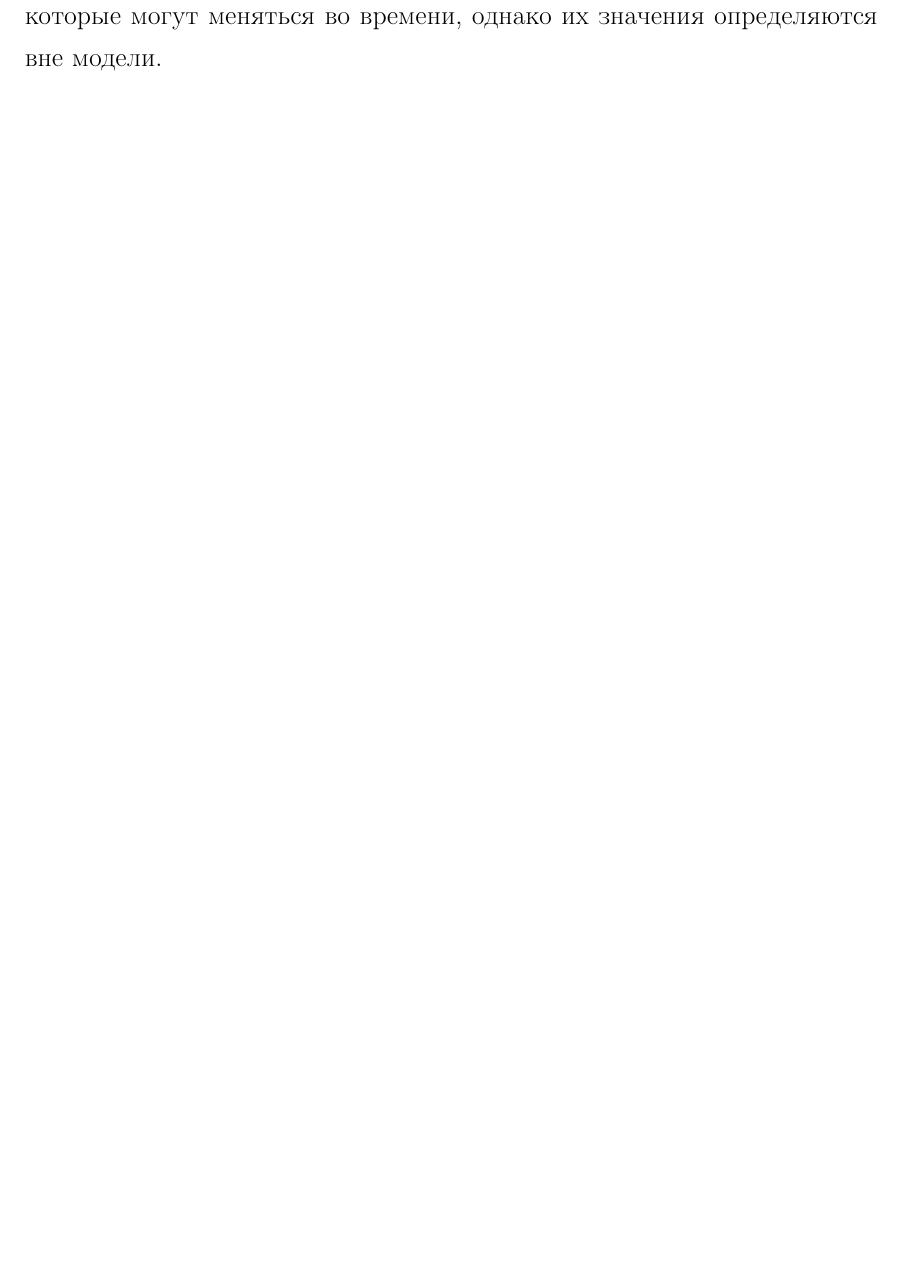
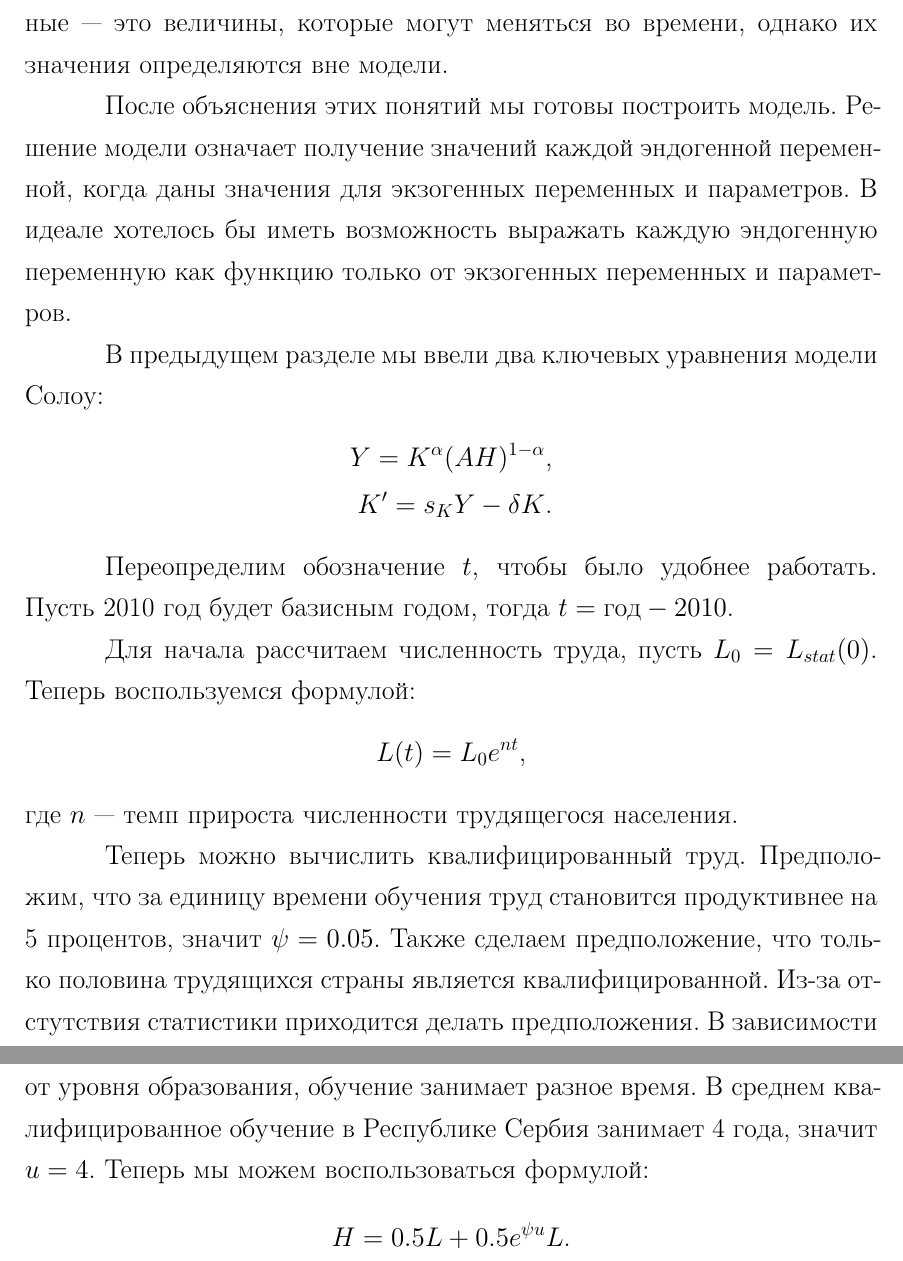
Before and after one commit to fica99/Economy-of-Serbia, a LaTeX document (VKR_Crnobrnja_Filip.tex, which reads inc/chapter4.tex): part of page 8 of 28 before the commit and two parts of pages 16 and 17 of 27 after it, the two joined at a grey line, cut so that both start at the same text, the shorter picture padded with empty space. Compiled offline with pdfLaTeX; a LaTeX package or settings file that is missing is left out.

Commit message:
Start chapter 4

```diff
--- a/inc/chapter4.tex
+++ b/inc/chapter4.tex
@@ -2,0 +6,39 @@
+Экзогенные переменные --- это величины, которые могут меняться во времени, однако их значения определяются вне модели.
+
+После объяснения этих понятий мы готовы построить модель.
+Решение модели означает получение значений каждой эндогенной переменной, когда даны значения для экзогенных переменных и параметров.
+В идеале хотелось бы иметь возможность выражать каждую эндогенную переменную как функцию только от экзогенных переменных и параметров.
+
+В предыдущем разделе мы ввели два ключевых уравнения модели Солоу:
+\begin{align*}
+	Y=K^{\alpha}(AH)^{1-\alpha}\text{,}\\
+	K'=s_{K}Y - \delta K \text{.}
+\end{align*}
+
+Переопределим обозначение $t$, чтобы было удобнее работать.
+Пусть 2010 год будет базисным годом, тогда $t = \text{год} - 2010$.
+
+Для начала рассчитаем численность труда, пусть $L_0 = L_{stat}(0)$.
+Теперь воспользуемся формулой:
+\begin{equation*}
+	L(t) = L_0 e^{nt}\text{,}
+\end{equation*}
+где $n$ --- темп прироста численности трудящегося населения.
+
+Теперь можно вычислить квалифицированный труд.
+Предположим, что за единицу времени обучения труд становится продуктивнее на 5 процентов, значит $\psi= 0.05$.
+Также сделаем предположение, что только половина трудящихся страны является квалифицированной.
+Из-за отстутствия статистики приходится делать предположения.
+В зависимости от уровня образования, обучение занимает разное время.
+В среднем квалифицированное обучение в Республике Сербия занимает 4 года, значит $u = 4$.
+Теперь мы можем воспользоваться формулой:
+\begin{equation*}
+H = 0.5L + 0.5 e^{\psi u}L\text{.}
+\end{equation*}
+
+
+% Как было показано ранее, физический капитал накапливается путем инвестирования некоторого объема продукции, а значит можем посчитать начальный запас капитала:
+% \begin{equation*}
+% 	K_0= \varkappa + \sum\limits_{t = -17}^{0}J_{stat}(t)\text{,}
+% \end{equation*}
+% где $\varkappa$ --- некая константа для приближения результатов к статистике.
```
Also changed, not shown: inc/chapter1.tex (+0 -4 lines), inc/chapter2.tex (+2 -2 lines), inc/chapter3.tex (+1 -1 lines), inc/first_appendix.tex (+0 -1 lines), VKR_Crnobrnja_Filip.pdf, inc/chapter4.tex (7 more changed lines).
